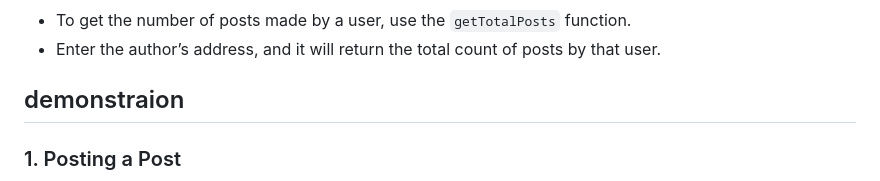
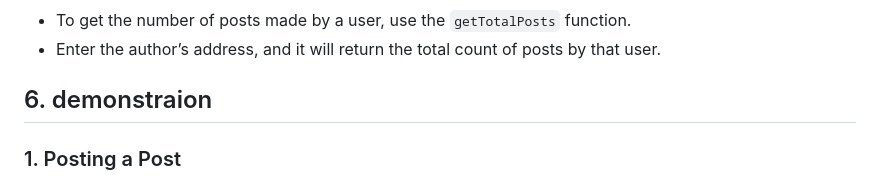
Before and after one commit to mohammed-stalin/blockchain, a Markdown page: atelier5/readme.md, the part around the change. Rendered like a GitHub page.

```diff
--- a/atelier5/readme.md
+++ b/atelier5/readme.md
@@ -78,7 +78,7 @@ Once the contract is deployed, you can interact with it using the following func
 - To get the number of posts made by a user, use the `getTotalPosts` function.
 - Enter the author’s address, and it will return the total count of posts by that user.
 
-## demonstraion
+## 6. demonstraion
 
 ### 1. Posting a Post
 ![alt text](publishing.png)
```
